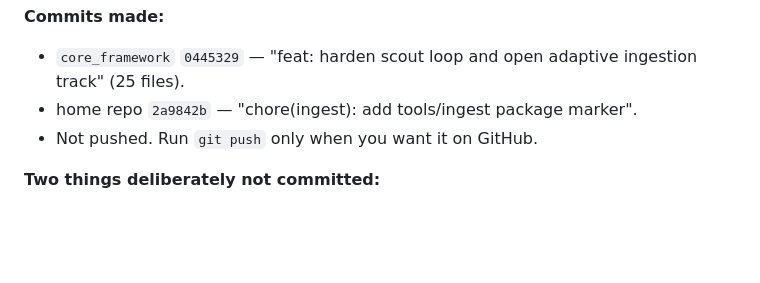
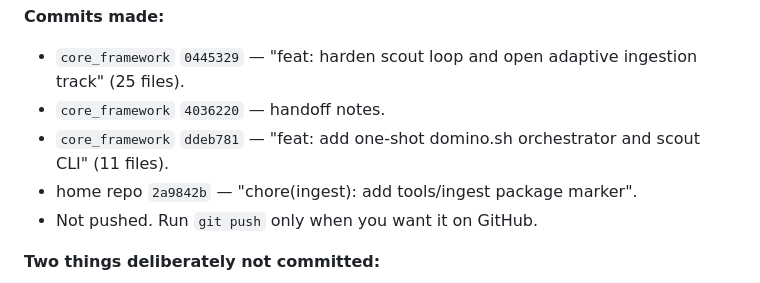
Before and after one commit to BleakNarratives/core_framework, a Markdown page: HANDOFF_20261002.md, the part around the change. GitHub-like rendering; blank space fills up the shorter version.

Commit message:
docs: list the domino capstone commit in the handoff
🤖 Generated with Codebuff
Co-Authored-By: Codebuff <noreply@codebuff.com>

```diff
--- a/HANDOFF_20261002.md
+++ b/HANDOFF_20261002.md
@@ -12,6 +12,9 @@
 **Commits made:**
 - `core_framework` `0445329` — "feat: harden scout loop and open adaptive
   ingestion track" (25 files).
+- `core_framework` `4036220` — handoff notes.
+- `core_framework` `ddeb781` — "feat: add one-shot domino.sh orchestrator and
+  scout CLI" (11 files).
 - home repo `2a9842b` — "chore(ingest): add tools/ingest package marker".
 - Not pushed. Run `git push` only when you want it on GitHub.
 
```
